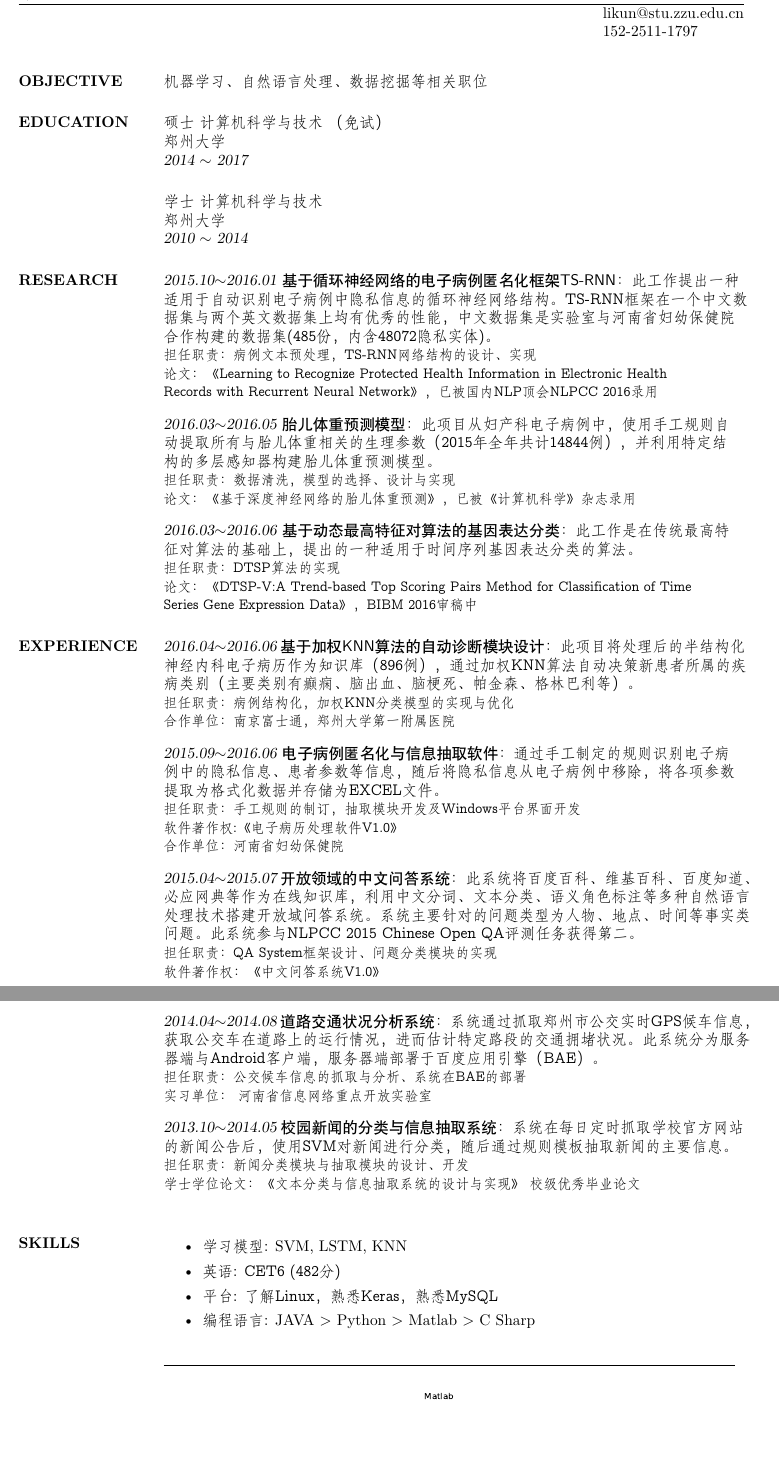
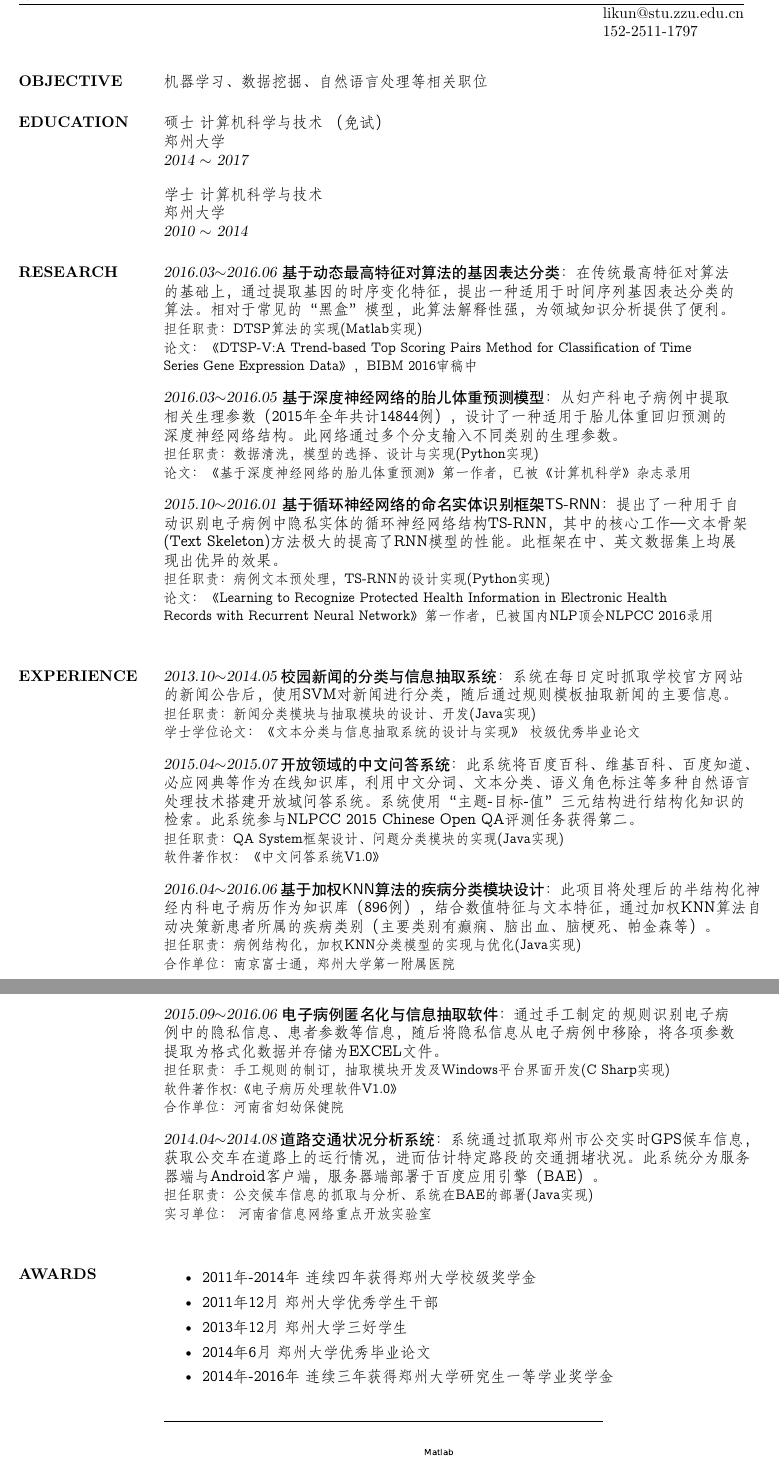
Before and after one commit to zzukun/KunLiResume, a LaTeX CV (myresume-ml.tex): two parts of pages 1 and 2 of 2, joined at a grey line, cut so that both start at the same text, the shorter picture padded with empty space. Compiled offline with XeLaTeX; a missing font is replaced by an installed copy or a similar font.

Commit message:
update lm version

```diff
--- a/myresume-ml.tex
+++ b/myresume-ml.tex
@@ -24,83 +24,94 @@
 \begin{resume}
 \vspace {5pt}
 \section{OBJECTIVE}
- {\仿宋 机器学习、自然语言处理、数据挖掘等相关职位}
+ {\仿宋 机器学习、数据挖掘、自然语言处理等相关职位}
 
 \section{EDUCATION}
  {\仿宋 硕士 计算机科学与技术 （免试）  \\
  郑州大学 }\\
  {\sl 2014 $\sim$ 2017} \\
-[15pt]
+[10pt]
  {\仿宋 学士 计算机科学与技术 \\
  郑州大学 } \\
  {\sl 2010 $\sim$ 2014 }
 
 \section{RESEARCH}
  {\黑体
- {\sl 2015.10$\sim$2016.01} 基于循环神经网络的电子病例匿名化框架TS-RNN：{\仿宋 此工作提出一种\\
- 适用于自动识别电子病例中隐私信息的循环神经网络结构。TS-RNN框架在一个中文数\\
- 据集与两个英文数据集上均有优秀的性能，中文数据集是实验室与河南省妇幼保健院\\
- 合作构建的数据集(485份，内含48072隐私实体)。} \\
- {\仿宋\xiaowu 担任职责：病例文本预处理，TS-RNN网络结构的设计、实现}\\
+ {\sl 2016.03$\sim$2016.06} 基于动态最高特征对算法的基因表达分类：{\仿宋 在传统最高特征对算法\\
+ 的基础上，通过提取基因的时序变化特征，提出一种适用于时间序列基因表达分类的\\
+ 算法。相对于常见的“黑盒”模型，此算法解释性强，为领域知识分析提供了便利。}\\
+ {\仿宋\xiaowu 担任职责：DTSP算法的实现(Matlab实现)}\\
+ {\仿宋\xiaowu 论文：《DTSP-V:A Trend-based Top Scoring Pairs Method for Classification of Time\\
+  Series Gene Expression Data》，BIBM 2016审稿中}\\
+[9pt]
+% 基于深度神经网络的胎儿体重预测模型
+ {\sl 2016.03$\sim$2016.05} 基于深度神经网络的胎儿体重预测模型：{\仿宋 从妇产科电子病例中提取\\
+ 相关生理参数（2015年全年共计14844例），设计了一种适用于胎儿体重回归预测的\\
+ 深度神经网络结构。此网络通过多个分支输入不同类别的生理参数。} \\
+ {\仿宋\xiaowu 担任职责：数据清洗，模型的选择、设计与实现(Python实现)}\\
+ {\仿宋\xiaowu 论文：《基于深度神经网络的胎儿体重预测》第一作者，已被《计算机科学》杂志录用} \\
+[9pt]
+ {\sl 2015.10$\sim$2016.01} 基于循环神经网络的命名实体识别框架TS-RNN：{\仿宋 提出了一种用于自\\
+ 动识别电子病例中隐私实体的循环神经网络结构TS-RNN，其中的核心工作—文本骨架\\
+ (Text Skeleton)方法极大的提高了RNN模型的性能。此框架在中、英文数据集上均展\\
+ 现出优异的效果。} \\
+ {\仿宋\xiaowu 担任职责：病例文本预处理，TS-RNN的设计实现(Python实现)}\\
  {\仿宋\xiaowu 论文：《Learning to Recognize Protected Health Information in  Electronic Health\\
- Records with Recurrent Neural Network》，已被国内NLP顶会NLPCC 2016录用}\\
-[9pt]
- {\sl 2016.03$\sim$2016.05} 胎儿体重预测模型：{\仿宋 此项目从妇产科电子病例中，使用手工规则自\\
- 动提取所有与胎儿体重相关的生理参数（2015年全年共计14844例），并利用特定结\\
- 构的多层感知器构建胎儿体重预测模型。} \\
- {\仿宋\xiaowu 担任职责：数据清洗，模型的选择、设计与实现}\\
- {\仿宋\xiaowu 论文：《基于深度神经网络的胎儿体重预测》，已被《计算机科学》杂志录用} \\
-[9pt]
- {\sl 2016.03$\sim$2016.06} 基于动态最高特征对算法的基因表达分类：{\仿宋 此工作是在传统最高特\\
- 征对算法的基础上，提出的一种适用于时间序列基因表达分类的算法。}\\
- {\仿宋\xiaowu 担任职责：DTSP算法的实现}\\
- {\仿宋\xiaowu 论文：《DTSP-V:A Trend-based Top Scoring Pairs Method for Classification of Time\\
-  Series Gene Expression Data》，BIBM 2016审稿中} }
+ Records with Recurrent Neural Network》第一作者，已被国内NLP顶会NLPCC 2016录用}\\
+ }
 
 \section{EXPERIENCE}
  {\黑体
- {\sl 2016.04$\sim$2016.06} 基于加权KNN算法的自动诊断模块设计：{\仿宋 此项目将处理后的半结构化\\
- 神经内科电子病历作为知识库（896例），通过加权KNN算法自动决策新患者所属的疾\\
- 病类别（主要类别有癫痫、脑出血、脑梗死、帕金森、格林巴利等）。\\
- {\xiaowu 担任职责：病例结构化，加权KNN分类模型的实现与优化}\\
+ {\sl 2013.10$\sim$2014.05} 校园新闻的分类与信息抽取系统：{\仿宋 系统在每日定时抓取学校官方网站\\
+ 的新闻公告后，使用SVM对新闻进行分类，随后通过规则模板抽取新闻的主要信息。}\\
+ {\仿宋\xiaowu 担任职责：新闻分类模块与抽取模块的设计、开发(Java实现)}\\
+ {\仿宋\xiaowu 学士学位论文：《文本分类与信息抽取系统的设计与实现》 校级优秀毕业论文} \\
+[9pt]
+ {\sl 2015.04$\sim$2015.07} 开放领域的中文问答系统：{\仿宋 此系统将百度百科、维基百科、百度知道、\\
+ 必应网典等作为在线知识库，利用中文分词、文本分类、语义角色标注等多种自然语言\\
+ 处理技术搭建开放域问答系统。系统使用“主题-目标-值”三元结构进行结构化知识的\\
+ 检索。此系统参与NLPCC 2015 Chinese Open QA评测任务获得第二。}\\
+ {\仿宋\xiaowu 担任职责：QA System框架设计、问题分类模块的实现(Java实现)}\\
+ {\仿宋\xiaowu 软件著作权：《中文问答系统V1.0》} \\
+% {\sl Github:} {\仿宋\xiaowu http://links.html} \\
+[9pt]
+ {\sl 2016.04$\sim$2016.06} 基于加权KNN算法的疾病分类模块设计：{\仿宋 此项目将处理后的半结构化神\\
+ 经内科电子病历作为知识库（896例），结合数值特征与文本特征，通过加权KNN算法自\\
+ 动决策新患者所属的疾病类别（主要类别有癫痫、脑出血、脑梗死、帕金森等）。\\
+ {\xiaowu 担任职责：病例结构化，加权KNN分类模型的实现与优化(Java实现)}\\
  {\xiaowu 合作单位：南京富士通，郑州大学第一附属医院} }\\
 [9pt]
  {\sl 2015.09$\sim$2016.06} 电子病例匿名化与信息抽取软件：{\仿宋 通过手工制定的规则识别电子病\\
  例中的隐私信息、患者参数等信息，随后将隐私信息从电子病例中移除，将各项参数\\
  提取为格式化数据并存储为EXCEL文件。\\
- {\仿宋\xiaowu 担任职责：手工规则的制订，抽取模块开发及Windows平台界面开发}\\
+ {\仿宋\xiaowu 担任职责：手工规则的制订，抽取模块开发及Windows平台界面开发(C Sharp实现)}\\
  {\xiaowu 软件著作权:《电子病历处理软件V1.0》} \\
  {\xiaowu 合作单位：河南省妇幼保健院} }\\
-[9pt]
- {\sl 2015.04$\sim$2015.07} 开放领域的中文问答系统：{\仿宋 此系统将百度百科、维基百科、百度知道、\\
- 必应网典等作为在线知识库，利用中文分词、文本分类、语义角色标注等多种自然语言\\
- 处理技术搭建开放域问答系统。系统主要针对的问题类型为人物、地点、时间等事实类\\
- 问题。此系统参与NLPCC 2015 Chinese Open QA评测任务获得第二。}\\
- {\仿宋\xiaowu 担任职责：QA System框架设计、问题分类模块的实现}\\
- {\仿宋\xiaowu 软件著作权：《中文问答系统V1.0》} \\
-% {\sl Github:} {\仿宋\xiaowu http://links.html} \\
 [9pt]
  {\sl 2014.04$\sim$2014.08} 道路交通状况分析系统：{\仿宋 系统通过抓取郑州市公交实时GPS候车信息，\\
  获取公交车在道路上的运行情况，进而估计特定路段的交通拥堵状况。此系统分为服务\\
  器端与Android客户端，服务器端部署于百度应用引擎（BAE）。 \\
- {\仿宋\xiaowu 担任职责：公交候车信息的抓取与分析、系统在BAE的部署}\\
+ {\仿宋\xiaowu 担任职责：公交候车信息的抓取与分析、系统在BAE的部署(Java实现)}\\
  {\xiaowu 实习单位： 河南省信息网络重点开放实验室} }\\
-[9pt]
- {\sl 2013.10$\sim$2014.05} 校园新闻的分类与信息抽取系统：{\仿宋 系统在每日定时抓取学校官方网站\\
- 的新闻公告后，使用SVM对新闻进行分类，随后通过规则模板抽取新闻的主要信息。}\\
- {\仿宋\xiaowu 担任职责：新闻分类模块与抽取模块的设计、开发}\\
- {\仿宋\xiaowu 学士学位论文：《文本分类与信息抽取系统的设计与实现》 校级优秀毕业论文}} \\
+ }
 
-\section{SKILLS}
+% HONORS  &  Awards
+\section{AWARDS}
 \begin{itemize}
-\item {\仿宋 学习模型: }SVM, LSTM, KNN
-\item {\仿宋 英语: CET6 (482分)}
-\item {\仿宋 平台: 了解Linux，熟悉Keras，熟悉MySQL}
-\item {\仿宋 编程语言: }JAVA > Python > Matlab > C Sharp
+%\item {\仿宋 学习模型: }SVM, LSTM, KNN
+%\item {\仿宋 英语: CET6 (482分)}
+%\item {\仿宋 平台: 了解Linux，熟悉Keras，熟悉MySQL}
+%\item {\仿宋 编程语言: }JAVA > Python > Matlab > C Sharp
+\item {\仿宋 2011年-2014年 连续四年获得郑州大学校级奖学金}
+\item {\仿宋 2011年12月 郑州大学优秀学生干部}
+\item {\仿宋 2013年12月 郑州大学三好学生}
+\item {\仿宋 2014年6月 郑州大学优秀毕业论文}
+\item {\仿宋 2014年-2016年 连续三年获得郑州大学研究生一等学业奖学金}
+% \item {\仿宋 }
 \end{itemize}
 
 % \vspace{0.8cm}
-\rule{13.0cm}{0.05em} \\
+\rule{10.0cm}{0.05em} \\
 \epsfig {figure=figures/figure_1.eps , height = 9cm, width = 13.5cm}
 \begin{center}
 {\黑体\xiaowu 图1. 2014-2016年编程语言使用情况}
```
Also changed, not shown: myresume-ml.pdf, myresume-ml.tex (2 more changed lines), 2 other files.
